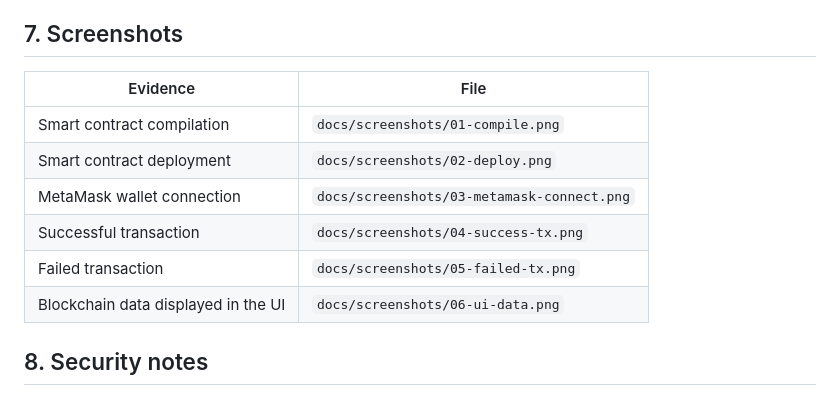
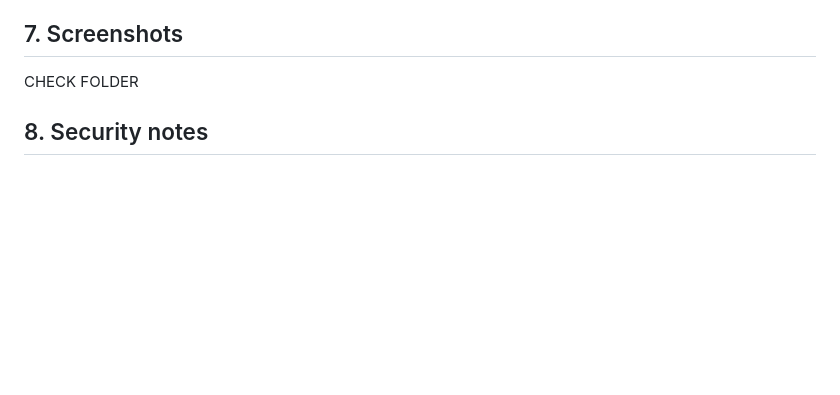
Before and after one commit to vikramkamathofficial-glitch/DAPP-BLOCKCHAIN-ASSIGNMENT, a Markdown page: MedVerify/README.md, the part around the change. Rendered like a GitHub page; blank space fills up the shorter version.

```diff
--- a/MedVerify/README.md
+++ b/MedVerify/README.md
@@ -126,15 +126,7 @@ Result: **24 / 24 passed** (full table in [`docs/test-results.md`](docs/test-res
 > (e.g. register a duplicate batch ID, or try approving a manufacturer from a non-regulator account).
 
 ## 7. Screenshots
-
-| Evidence | File |
-|---|---|
-| Smart contract compilation | `docs/screenshots/01-compile.png` |
-| Smart contract deployment | `docs/screenshots/02-deploy.png` |
-| MetaMask wallet connection | `docs/screenshots/03-metamask-connect.png` |
-| Successful transaction | `docs/screenshots/04-success-tx.png` |
-| Failed transaction | `docs/screenshots/05-failed-tx.png` |
-| Blockchain data displayed in the UI | `docs/screenshots/06-ui-data.png` |
+CHECK FOLDER
 
 ## 8. Security notes
 
```
